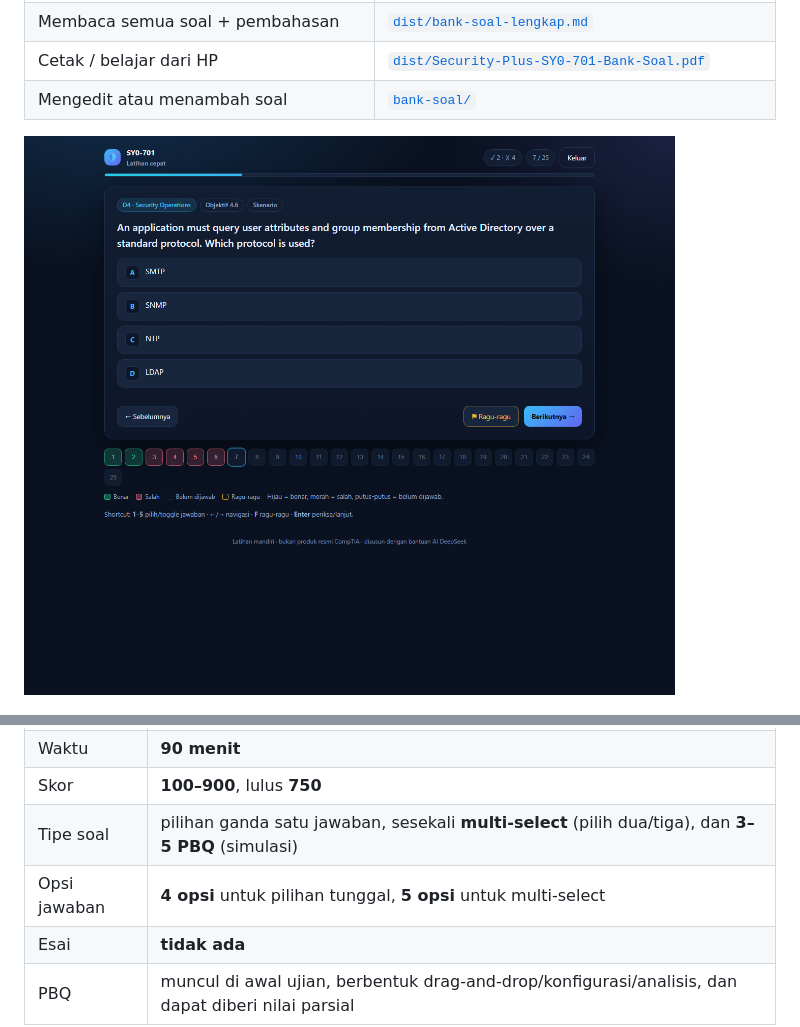
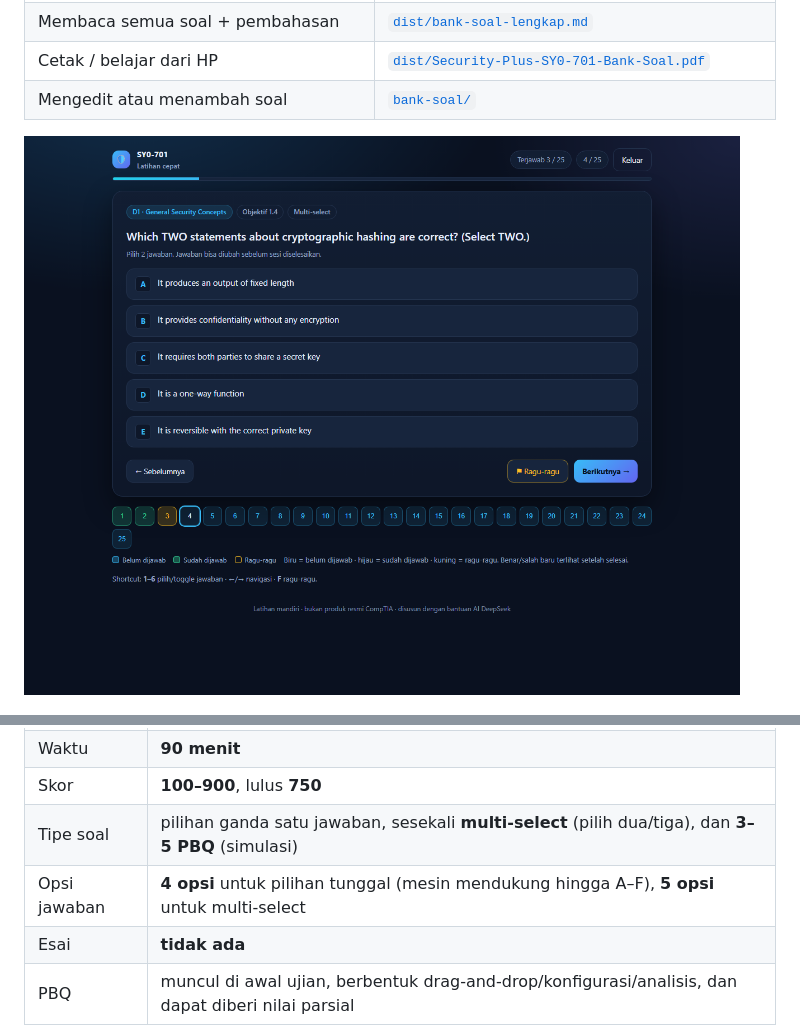
Before and after one commit to JackTekno/Sertifikasi-Security-Plus, a Markdown page: README.md, 2 parts joined by grey strips. Rendered like a GitHub page; pictures changed too: docs/screenshot-quiz.png.

```diff
--- a/README.md
+++ b/README.md
@@ -29,7 +29,7 @@
 | Waktu | **90 menit** |
 | Skor | **100–900**, lulus **750** |
 | Tipe soal | pilihan ganda satu jawaban, sesekali **multi-select** (pilih dua/tiga), dan **3–5 PBQ** (simulasi) |
-| Opsi jawaban | **4 opsi** untuk pilihan tunggal, **5 opsi** untuk multi-select |
+| Opsi jawaban | **4 opsi** untuk pilihan tunggal (mesin mendukung hingga A–F), **5 opsi** untuk multi-select |
 | Esai | **tidak ada** |
 | PBQ | muncul di awal ujian, berbentuk drag-and-drop/konfigurasi/analisis, dan dapat diberi nilai parsial |
 
```
Also changed, not shown: other parts of README.md (+20 -6 lines), 5 other files.
